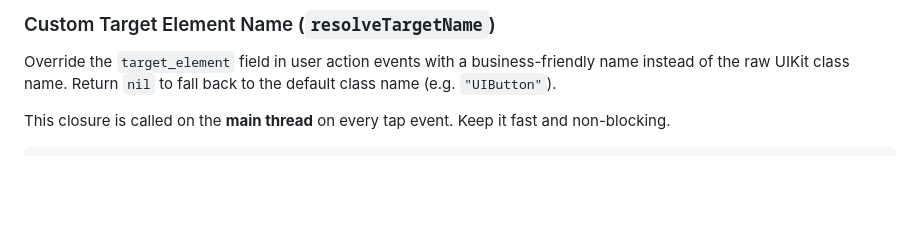
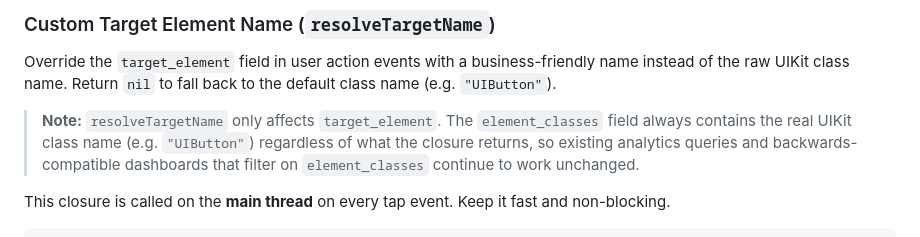
Before and after one commit to coralogix/cx-ios-sdk, a Markdown page: README.md, the part around the change. GitHub-like rendering; blank space fills up the shorter version.

Commit message:
docs(CX-32583): clarify resolveTargetName affects only target_element not element_classes
Made-with: Cursor

````diff
--- a/README.md
+++ b/README.md
@@ -296,6 +296,8 @@ let options = CoralogixExporterOptions(coralogixDomain: CORALOGIX-DOMAIN,
 ### Custom Target Element Name (`resolveTargetName`)
 Override the `target_element` field in user action events with a business-friendly name instead of the raw UIKit class name. Return `nil` to fall back to the default class name (e.g. `"UIButton"`).
 
+> **Note:** `resolveTargetName` only affects `target_element`. The `element_classes` field always contains the real UIKit class name (e.g. `"UIButton"`) regardless of what the closure returns, so existing analytics queries and backwards-compatible dashboards that filter on `element_classes` continue to work unchanged.
+
 This closure is called on the **main thread** on every tap event. Keep it fast and non-blocking.
 ```swift
 let options = CoralogixExporterOptions(coralogixDomain: CORALOGIX-DOMAIN,
````
